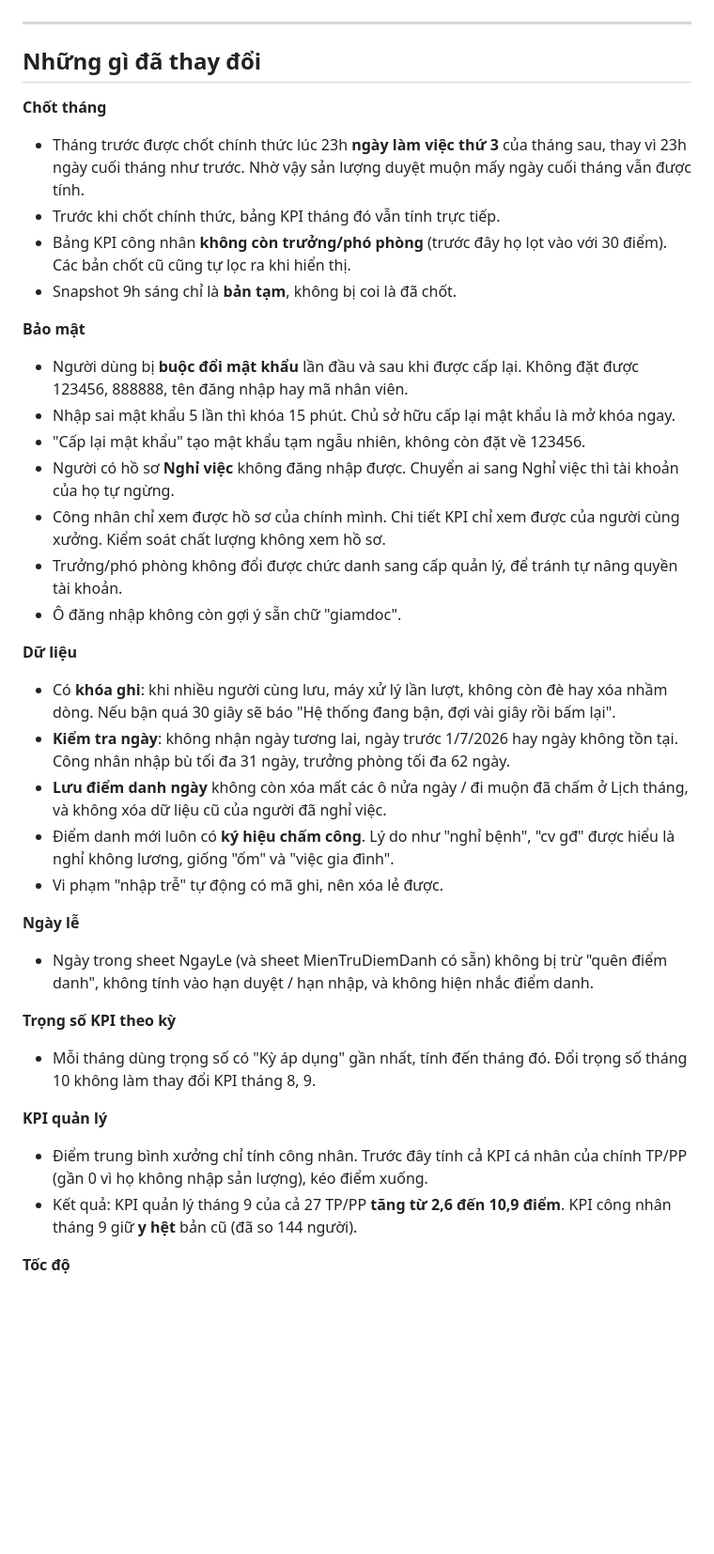
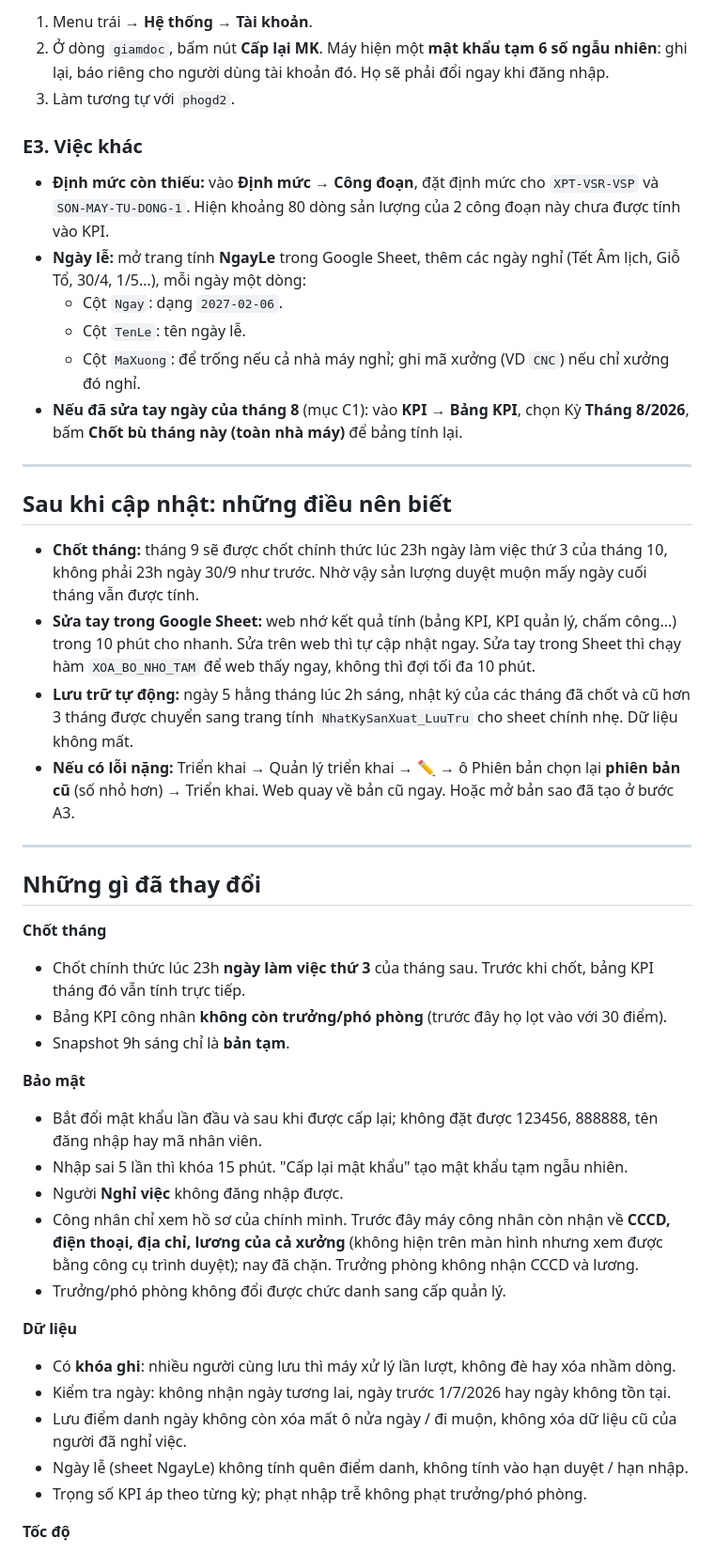
Before and after one commit to phamdoanchiengroup-cloud/githubforclaude160695, a Markdown page: kpi-app/HUONG-DAN-CAP-NHAT.md, the part around one of its changes. Shown at 94% size. GitHub-like rendering; blank space fills up the shorter version.

```diff
--- a/kpi-app/HUONG-DAN-CAP-NHAT.md
+++ b/kpi-app/HUONG-DAN-CAP-NHAT.md
@@ -89,38 +201,46 @@ Mở lại web app, nhấn **Ctrl+F5** để tải bản mới.
+1. Menu trái → **Hệ thống → Tài khoản**.
+2. Ở dòng `giamdoc`, bấm nút **Cấp lại MK**. Máy hiện một **mật khẩu tạm 6 số ngẫu nhiên**: ghi lại, báo riêng cho người dùng tài khoản đó. Họ sẽ phải đổi ngay khi đăng nhập.
+3. Làm tương tự với `phogd2`.
+
+### E3. Việc khác
+
+- **Định mức còn thiếu:** vào **Định mức → Công đoạn**, đặt định mức cho `XPT-VSR-VSP` và `SON-MAY-TU-DONG-1`. Hiện khoảng 80 dòng sản lượng của 2 công đoạn này chưa được tính vào KPI.
+- **Ngày lễ:** mở trang tính **NgayLe** trong Google Sheet, thêm các ngày nghỉ (Tết Âm lịch, Giỗ Tổ, 30/4, 1/5…), mỗi ngày một dòng:
+  - Cột `Ngay`: dạng `2027-02-06`.
+  - Cột `TenLe`: tên ngày lễ.
+  - Cột `MaXuong`: để trống nếu cả nhà máy nghỉ; ghi mã xưởng (VD `CNC`) nếu chỉ xưởng đó nghỉ.
+- **Nếu đã sửa tay ngày của tháng 8** (mục C1): vào **KPI → Bảng KPI**, chọn Kỳ **Tháng 8/2026**, bấm **Chốt bù tháng này (toàn nhà máy)** để bảng tính lại.
+
+---
+
+## Sau khi cập nhật: những điều nên biết
+
+- **Chốt tháng:** tháng 9 sẽ được chốt chính thức lúc 23h ngày làm việc thứ 3 của tháng 10, không phải 23h ngày 30/9 như trước. Nhờ vậy sản lượng duyệt muộn mấy ngày cuối tháng vẫn được tính.
+- **Sửa tay trong Google Sheet:** web nhớ kết quả tính (bảng KPI, KPI quản lý, chấm công…) trong 10 phút cho nhanh. Sửa trên web thì tự cập nhật ngay. Sửa tay trong Sheet thì chạy hàm `XOA_BO_NHO_TAM` để web thấy ngay, không thì đợi tối đa 10 phút.
+- **Lưu trữ tự động:** ngày 5 hằng tháng lúc 2h sáng, nhật ký của các tháng đã chốt và cũ hơn 3 tháng được chuyển sang trang tính `NhatKySanXuat_LuuTru` cho sheet chính nhẹ. Dữ liệu không mất.
+- **Nếu có lỗi nặng:** Triển khai → Quản lý triển khai → ✏️ → ô Phiên bản chọn lại **phiên bản cũ** (số nhỏ hơn) → Triển khai. Web quay về bản cũ ngay. Hoặc mở bản sao đã tạo ở bước A3.
 
 ---
 
 ## Những gì đã thay đổi
 
 **Chốt tháng**
-- Tháng trước được chốt chính thức lúc 23h **ngày làm việc thứ 3** của tháng sau, thay vì 23h ngày cuối tháng như trước. Nhờ vậy sản lượng duyệt muộn mấy ngày cuối tháng vẫn được tính.
-- Trước khi chốt chính thức, bảng KPI tháng đó vẫn tính trực tiếp.
-- Bảng KPI công nhân **không còn trưởng/phó phòng** (trước đây họ lọt vào với 30 điểm). Các bản chốt cũ cũng tự lọc ra khi hiển thị.
-- Snapshot 9h sáng chỉ là **bản tạm**, không bị coi là đã chốt.
+- Chốt chính thức lúc 23h **ngày làm việc thứ 3** của tháng sau. Trước khi chốt, bảng KPI tháng đó vẫn tính trực tiếp.
+- Bảng KPI công nhân **không còn trưởng/phó phòng** (trước đây họ lọt vào với 30 điểm).
+- Snapshot 9h sáng chỉ là **bản tạm**.
 
 **Bảo mật**
-- Người dùng bị **buộc đổi mật khẩu** lần đầu và sau khi được cấp lại. Không đặt được 123456, 888888, tên đăng nhập hay mã nhân viên.
-- Nhập sai mật khẩu 5 lần thì khóa 15 phút. Chủ sở hữu cấp lại mật khẩu là mở khóa ngay.
-- "Cấp lại mật khẩu" tạo mật khẩu tạm ngẫu nhiên, không còn đặt về 123456.
-- Người có hồ sơ **Nghỉ việc** không đăng nhập được. Chuyển ai sang Nghỉ việc thì tài khoản của họ tự ngừng.
-- Công nhân chỉ xem được hồ sơ của chính mình. Chi tiết KPI chỉ xem được của người cùng xưởng. Kiểm soát chất lượng không xem hồ sơ.
-- Trưởng/phó phòng không đổi được chức danh sang cấp quản lý, để tránh tự nâng quyền tài khoản.
-- Ô đăng nhập không còn gợi ý sẵn chữ "giamdoc".
+- Bắt đổi mật khẩu lần đầu và sau khi được cấp lại; không đặt được 123456, 888888, tên đăng nhập hay mã nhân viên.
+- Nhập sai 5 lần thì khóa 15 phút. "Cấp lại mật khẩu" tạo mật khẩu tạm ngẫu nhiên.
+- Người **Nghỉ việc** không đăng nhập được.
+- Công nhân chỉ xem hồ sơ của chính mình. Trước đây máy công nhân còn nhận về **CCCD, điện thoại, địa chỉ, lương của cả xưởng** (không hiện trên màn hình nhưng xem được bằng công cụ trình duyệt); nay đã chặn. Trưởng phòng không nhận CCCD và lương.
+- Trưởng/phó phòng không đổi được chức danh sang cấp quản lý.
 
 **Dữ liệu**
-- Có **khóa ghi**: khi nhiều người cùng lưu, máy xử lý lần lượt, không còn đè hay xóa nhầm dòng. Nếu bận quá 30 giây sẽ báo "Hệ thống đang bận, đợi vài giây rồi bấm lại".
-- **Kiểm tra ngày**: không nhận ngày tương lai, ngày trước 1/7/2026 hay ngày không tồn tại. Công nhân nhập bù tối đa 31 ngày, trưởng phòng tối đa 62 ngày.
-- **Lưu điểm danh ngày** không còn xóa mất các ô nửa ngày / đi muộn đã chấm ở Lịch tháng, và không xóa dữ liệu cũ của người đã nghỉ việc.
-- Điểm danh mới luôn có **ký hiệu chấm công**. Lý do như "nghỉ bệnh", "cv gđ" được hiểu là nghỉ không lương, giống "ốm" và "việc gia đình".
-- Vi phạm "nhập trễ" tự động có mã ghi, nên xóa lẻ được.
-
-**Ngày lễ**
-- Ngày trong sheet NgayLe (và sheet MienTruDiemDanh có sẵn) không bị trừ "quên điểm danh", không tính vào hạn duyệt / hạn nhập, và không hiện nhắc điểm danh.
-
-**Trọng số KPI theo kỳ**
-- Mỗi tháng dùng trọng số có "Kỳ áp dụng" gần nhất, tính đến tháng đó. Đổi trọng số tháng 10 không làm thay đổi KPI tháng 8, 9.
-
-**KPI quản lý**
-- Điểm trung bình xưởng chỉ tính công nhân. Trước đây tính cả KPI cá nhân của chính TP/PP (gần 0 vì họ không nhập sản lượng), kéo điểm xuống.
-- Kết quả: KPI quản lý tháng 9 của cả 27 TP/PP **tăng từ 2,6 đến 10,9 điểm**. KPI công nhân tháng 9 giữ **y hệt** bản cũ (đã so 144 người).
+- Có **khóa ghi**: nhiều người cùng lưu thì máy xử lý lần lượt, không đè hay xóa nhầm dòng.
+- Kiểm tra ngày: không nhận ngày tương lai, ngày trước 1/7/2026 hay ngày không tồn tại.
+- Lưu điểm danh ngày không còn xóa mất ô nửa ngày / đi muộn, không xóa dữ liệu cũ của người đã nghỉ việc.
+- Ngày lễ (sheet NgayLe) không tính quên điểm danh, không tính vào hạn duyệt / hạn nhập.
+- Trọng số KPI áp theo từng kỳ; phạt nhập trễ không phạt trưởng/phó phòng.
 
 **Tốc độ**
```
Also changed, not shown: other parts of kpi-app/HUONG-DAN-CAP-NHAT.md (+180 -103 lines).
